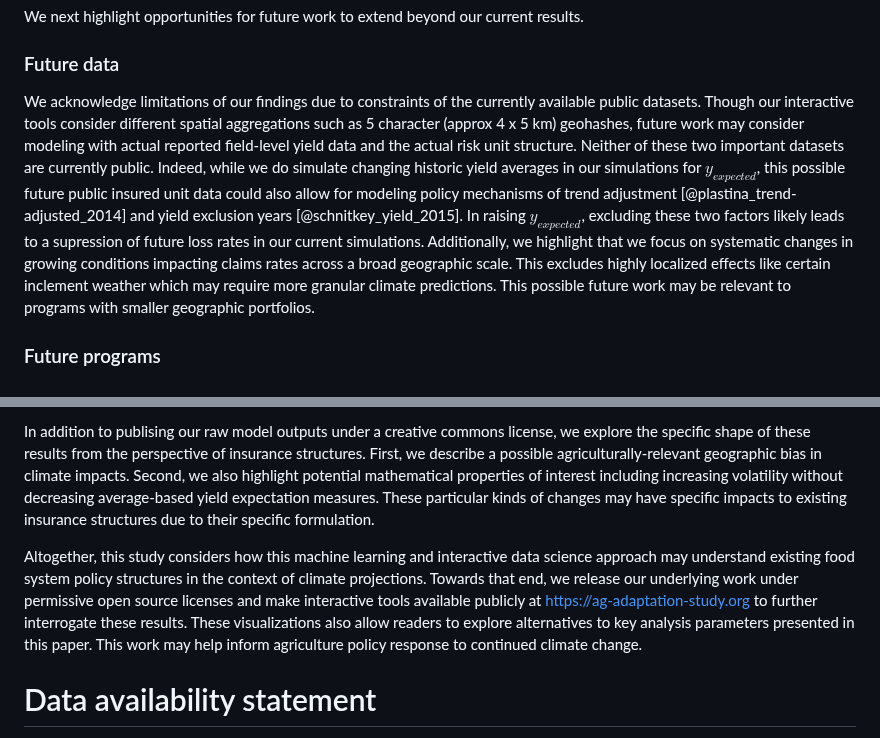
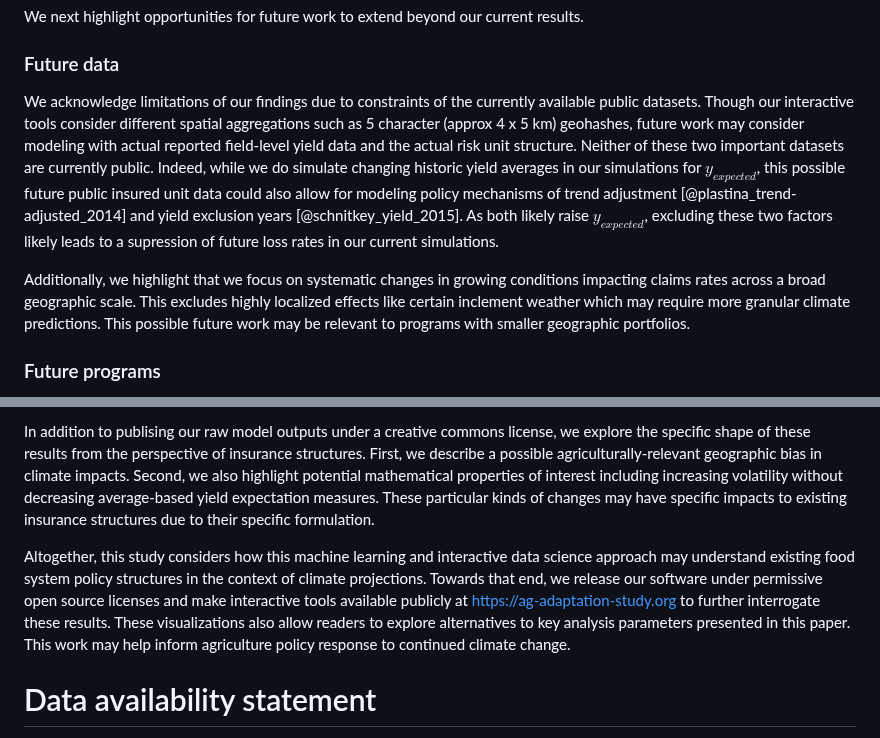
Before and after one commit to SchmidtDSE/maize-loss-climate-experiment, a Markdown page: paper/paper.md, 2 parts joined by grey strips. Rendered like a GitHub page.

Commit message:
Additional minor touch ups.

```diff
--- a/paper/paper.md
+++ b/paper/paper.md
@@ -212,7 +212,9 @@ This spatial pattern may partially reflect that a number of neighborhoods have l
 We next highlight opportunities for future work to extend beyond our current results.
 
 ### Future data
-We acknowledge limitations of our findings due to constraints of the currently available public datasets. Though our interactive tools consider different spatial aggregations such as 5 character (approx 4 x 5 km) geohashes, future work may consider modeling with actual reported field-level yield data and the actual risk unit structure. Neither of these two important datasets are currently public. Indeed, while we do simulate changing historic yield averages in our simulations for $y_{expected}$, this possible future public insured unit data could also allow for modeling policy mechanisms of trend adjustment [@plastina_trend-adjusted_2014] and yield exclusion years [@schnitkey_yield_2015]. In raising $y_{expected}$, excluding these two factors likely leads to a supression of future loss rates in our current simulations. Additionally, we highlight that we focus on systematic changes in growing conditions impacting claims rates across a broad geographic scale. This excludes highly localized effects like certain inclement weather which may require more granular climate predictions. This possible future work may be relevant to programs with smaller geographic portfolios.
+We acknowledge limitations of our findings due to constraints of the currently available public datasets. Though our interactive tools consider different spatial aggregations such as 5 character (approx 4 x 5 km) geohashes, future work may consider modeling with actual reported field-level yield data and the actual risk unit structure. Neither of these two important datasets are currently public. Indeed, while we do simulate changing historic yield averages in our simulations for $y_{expected}$, this possible future public insured unit data could also allow for modeling policy mechanisms of trend adjustment [@plastina_trend-adjusted_2014] and yield exclusion years [@schnitkey_yield_2015]. As both likely raise $y_{expected}$, excluding these two factors likely leads to a supression of future loss rates in our current simulations.
+
+Additionally, we highlight that we focus on systematic changes in growing conditions impacting claims rates across a broad geographic scale. This excludes highly localized effects like certain inclement weather which may require more granular climate predictions. This possible future work may be relevant to programs with smaller geographic portfolios.
 
 ### Future programs
 Outside of Yield Protection, future study could extend to the highly related Revenue Protection form of insurance. Indeed, the yield stresses that we describe in this model may also impact this other plan. On that note, we include historic yield as inputs into our neural network, allowing those data to "embed" adaptability measures [@hsiang_estimating_2017] such as grower practices where, for example, some practices may reduce loss events or variability [@renwick_long-term_2021]. That said, we highlight that later studies looking at revenue may require additional market information or data reporting on economic behaviors to serve a similar role.
@@ -234,7 +236,7 @@ We present Monte Carlo on top of neural network-based regressors for prediction
 
 In addition to publising our raw model outputs under a creative commons license, we explore the specific shape of these results from the perspective of insurance structures. First, we describe a possible agriculturally-relevant geographic bias in climate impacts. Second, we also highlight potential mathematical properties of interest including increasing volatility without decreasing average-based yield expectation measures. These particular kinds of changes may have specific impacts to existing insurance structures due to their specific formulation.
 
-Altogether, this study considers how this machine learning and interactive data science approach may understand existing food system policy structures in the context of climate projections. Towards that end, we release our underlying work under permissive open source licenses and make interactive tools available publicly at https://ag-adaptation-study.org to further interrogate these results. These visualizations also allow readers to explore alternatives to key analysis parameters presented in this paper. This work may help inform agriculture policy response to continued climate change.
+Altogether, this study considers how this machine learning and interactive data science approach may understand existing food system policy structures in the context of climate projections. Towards that end, we release our software under permissive open source licenses and make interactive tools available publicly at https://ag-adaptation-study.org to further interrogate these results. These visualizations also allow readers to explore alternatives to key analysis parameters presented in this paper. This work may help inform agriculture policy response to continued climate change.
 
 # Data availability statement
 Our software and pipeline source code [@pottinger_data_2024] as well as our model training data and simulation outputs [@pottinger_data_2024-1] are available on Zenodo as open source / creative common licensed resources. A hosted version of our software is available publicly at https://ag-adaptation-study.org.
```
